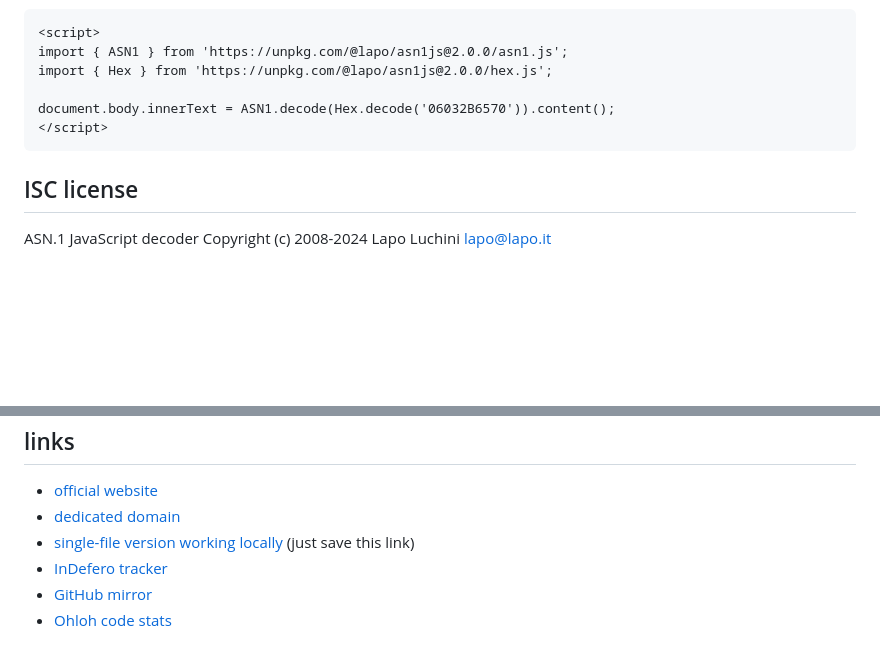
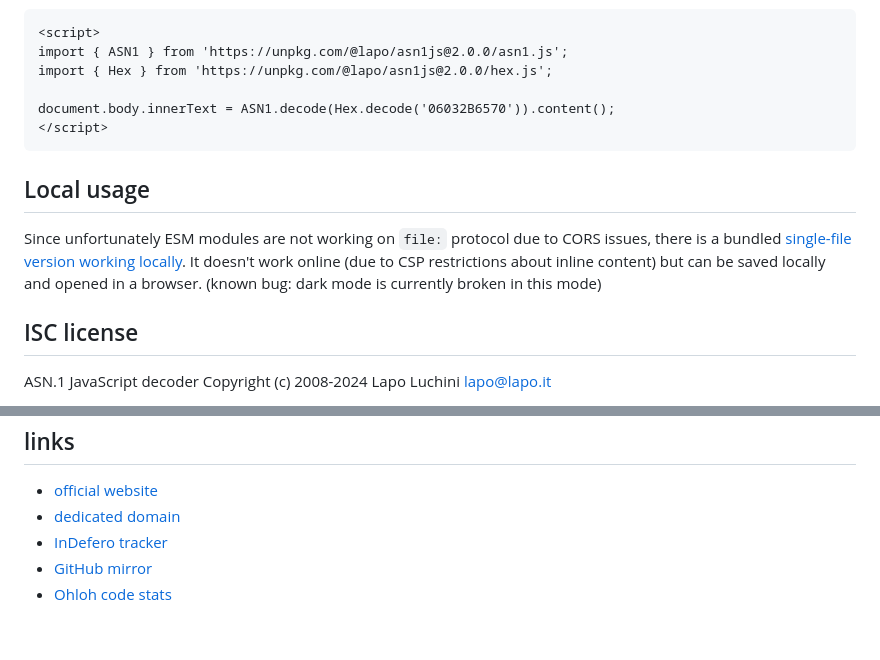
Before and after one commit to lapo-luchini/asn1js, a Markdown page: README.md, 2 parts joined by grey strips. Rendered like a GitHub page; blank space fills up the shorter version.

Commit message:
Add instruction for local usage.

````diff
--- a/README.md
+++ b/README.md
@@ -64,6 +64,11 @@ document.body.innerText = ASN1.decode(Hex.decode('06032B6570')).content();
 </script>
 ```
 
+Local usage
+--------------------
+
+Since unfortunately ESM modules are not working on `file:` protocol due to CORS issues, there is a bundled [single-file version working locally](https://asn1js.eu/index-local.html). It doesn't work online (due to CSP restrictions about inline content) but can be saved locally and opened in a browser. (known bug: dark mode is currently broken in this mode)
+
 ISC license
 -----------
 
@@ -89,7 +94,6 @@ links
 
 - [official website](https://lapo.it/asn1js/)
 - [dedicated domain](https://asn1js.eu/)
-- [single-file version working locally](https://asn1js.eu/index-local.html) (just save this link)
 - [InDefero tracker](http://idf.lapo.it/p/asn1js/)
 - [GitHub mirror](https://github.com/lapo-luchini/asn1js)
 - [Ohloh code stats](https://www.openhub.net/p/asn1js)
````
